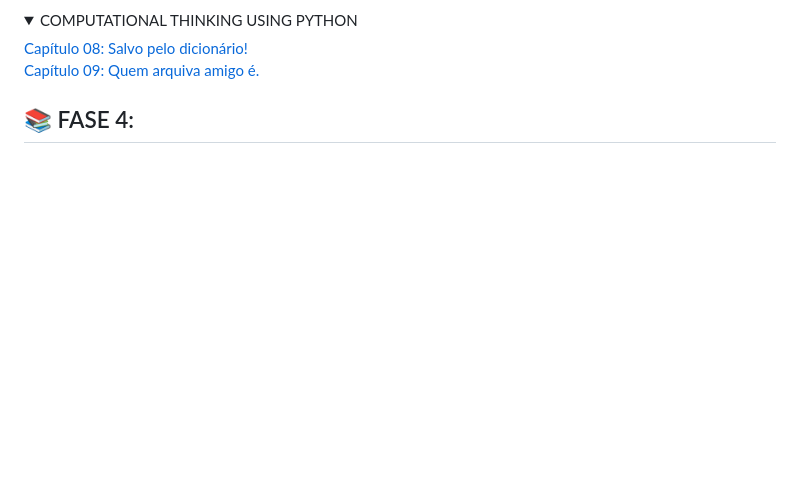
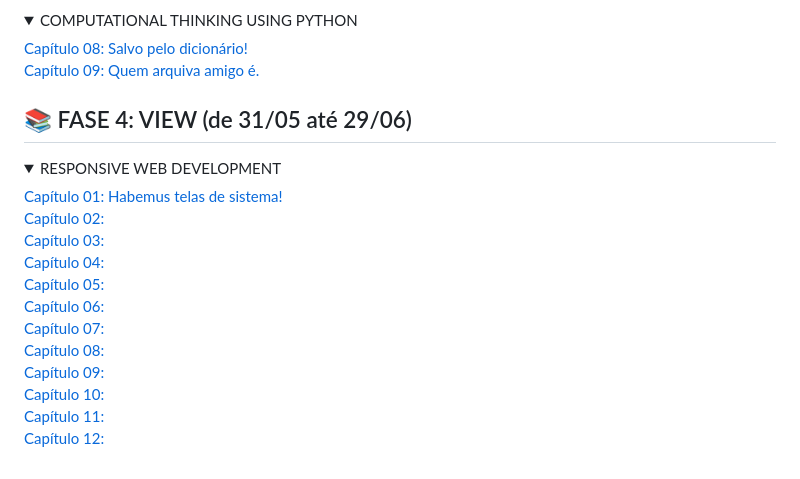
Before and after one commit to monicaquintal/fintech, a Markdown page: readme.md, the part around the change printed below. Drawn GitHub-style; folded sections open; blank space fills up the shorter version.

Commit message:
Capítulo 01: Habemos telas de sistema!

```diff
--- a/readme.md
+++ b/readme.md
@@ -76,4 +76,21 @@
 
 </details>
 
-<h2>📚 FASE 4: </h2>
+<h2>📚 FASE 4: VIEW (de 31/05 até 29/06)</h2>
+
+<details>
+<summary>RESPONSIVE WEB DEVELOPMENT</summary>
+
+[Capítulo 01: Habemus telas de sistema!](./fase04/capitulo01.md)<br>
+[Capítulo 02:]()<br>
+[Capítulo 03:]()<br>
+[Capítulo 04:]()<br>
+[Capítulo 05:]()<br>
+[Capítulo 06:]()<br>
+[Capítulo 07:]()<br>
+[Capítulo 08:]()<br>
+[Capítulo 09:]()<br>
+[Capítulo 10:]()<br>
+[Capítulo 11:]()<br>
+[Capítulo 12:]()
+
```
Also changed, not shown: other parts of readme.md (+1 -0 lines), fase01/capitulo01.md (+6 -0 lines), fase04/capitulo01.md (added, +46 -0 lines), assets/imagens-fase01/fases-fintech.png (added).
